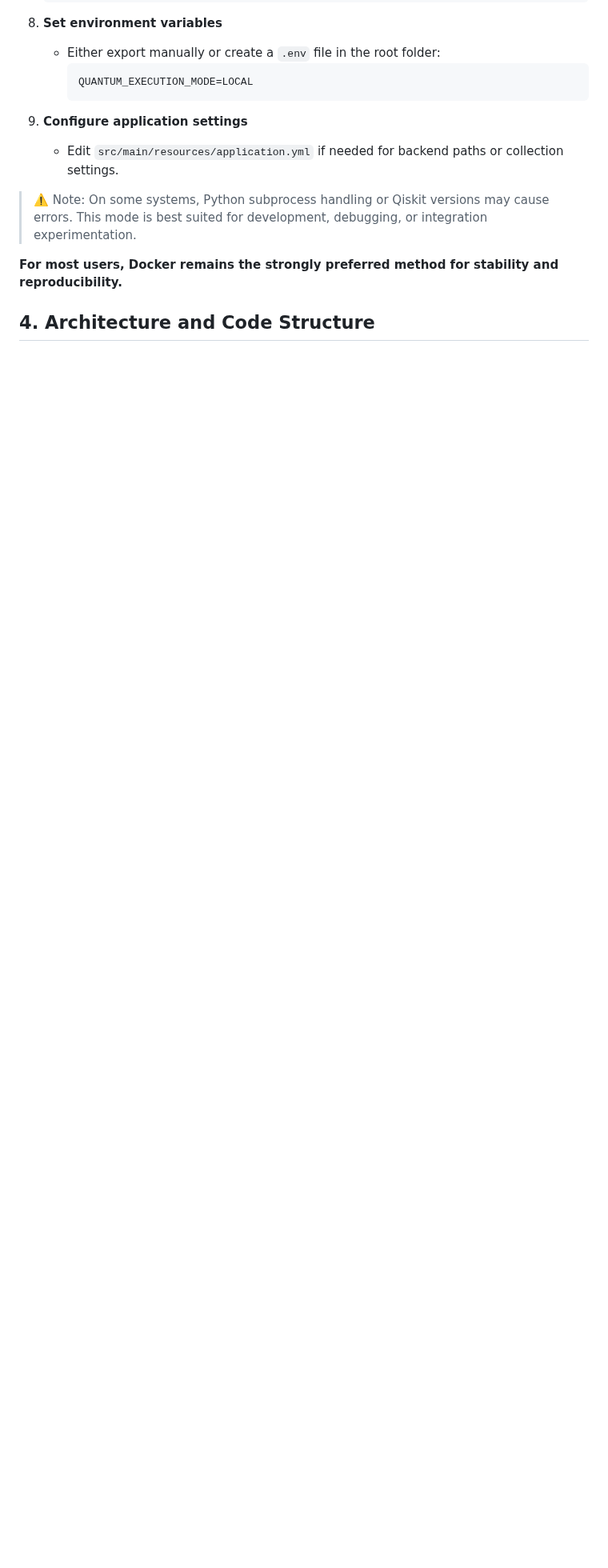
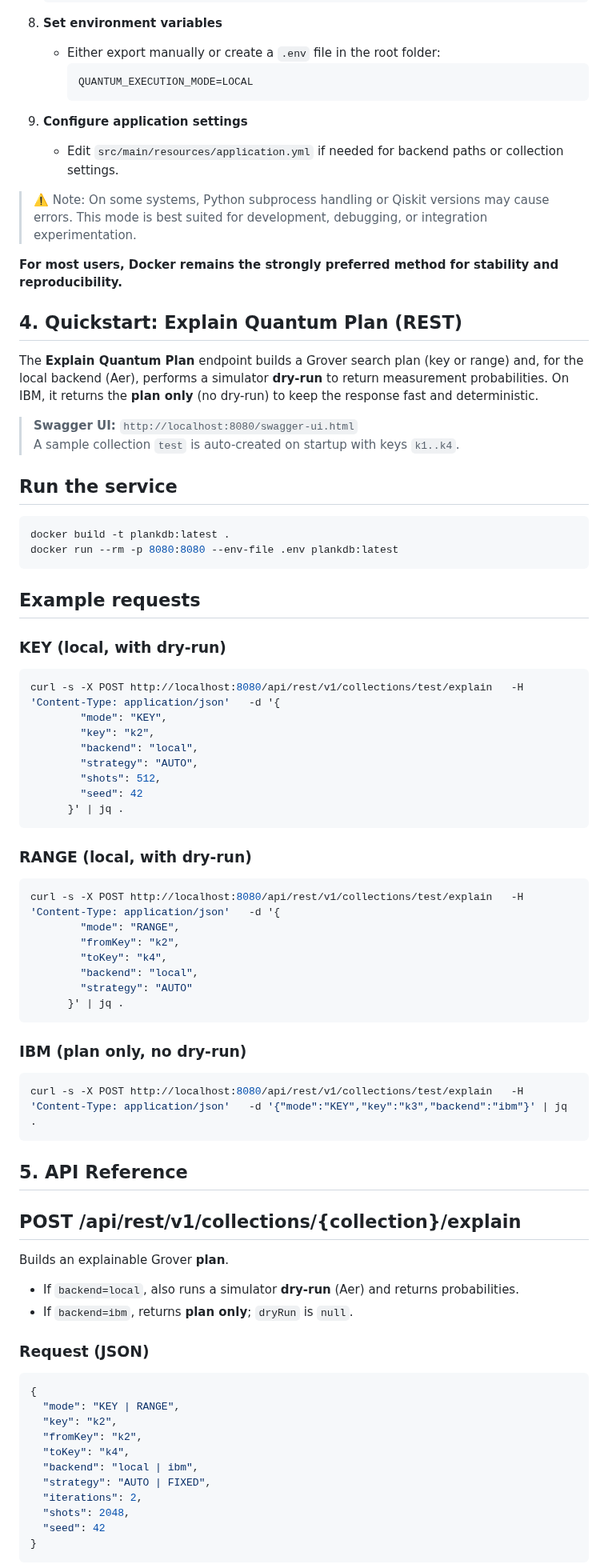
Before and after one commit to swampus/plank-db, a Markdown page: README.md, the part around one of its changes. Shown at 80% size. Drawn GitHub-style; blank space fills up the shorter version.

Commit message:
feat(explain-plan): readme update

````diff
--- a/README.md
+++ b/README.md
@@ -225,4 +227,70 @@ To enable Grover-based quantum search locally:
 
 **For most users, Docker remains the strongly preferred method for stability and reproducibility.**
 
-## 4. Architecture and Code Structure
+## 4. Quickstart: Explain Quantum Plan (REST)
+
+The **Explain Quantum Plan** endpoint builds a Grover search plan (key or range) and, for the local backend (Aer), performs a simulator **dry-run** to return measurement probabilities. On IBM, it returns the **plan only** (no dry-run) to keep the response fast and deterministic.
+
+> **Swagger UI:** `http://localhost:8080/swagger-ui.html`
+> A sample collection `test` is auto-created on startup with keys `k1..k4`.
+
+## Run the service
+
+```bash
+docker build -t plankdb:latest .
+docker run --rm -p 8080:8080 --env-file .env plankdb:latest
+```
+
+## Example requests
+
+### KEY (local, with dry-run)
+```bash
+curl -s -X POST http://localhost:8080/api/rest/v1/collections/test/explain   -H 'Content-Type: application/json'   -d '{
+        "mode": "KEY",
+        "key": "k2",
+        "backend": "local",
+        "strategy": "AUTO",
+        "shots": 512,
+        "seed": 42
+      }' | jq .
+```
+
+### RANGE (local, with dry-run)
+```bash
+curl -s -X POST http://localhost:8080/api/rest/v1/collections/test/explain   -H 'Content-Type: application/json'   -d '{
+        "mode": "RANGE",
+        "fromKey": "k2",
+        "toKey": "k4",
+        "backend": "local",
+        "strategy": "AUTO"
+      }' | jq .
+```
+
+### IBM (plan only, no dry-run)
+```bash
+curl -s -X POST http://localhost:8080/api/rest/v1/collections/test/explain   -H 'Content-Type: application/json'   -d '{"mode":"KEY","key":"k3","backend":"ibm"}' | jq .
+```
+
+## 5. API Reference
+
+## POST /api/rest/v1/collections/{collection}/explain
+
+Builds an explainable Grover **plan**.
+- If `backend=local`, also runs a simulator **dry-run** (Aer) and returns probabilities.
+- If `backend=ibm`, returns **plan only**; `dryRun` is `null`.
+
+### Request (JSON)
+```json
+{
+  "mode": "KEY | RANGE",
+  "key": "k2",
+  "fromKey": "k2",
+  "toKey": "k4",
+  "backend": "local | ibm",
+  "strategy": "AUTO | FIXED",
+  "iterations": 2,
+  "shots": 2048,
+  "seed": 42
+}
+```
+
````
Also changed, not shown: other parts of README.md (+111 -19 lines).
